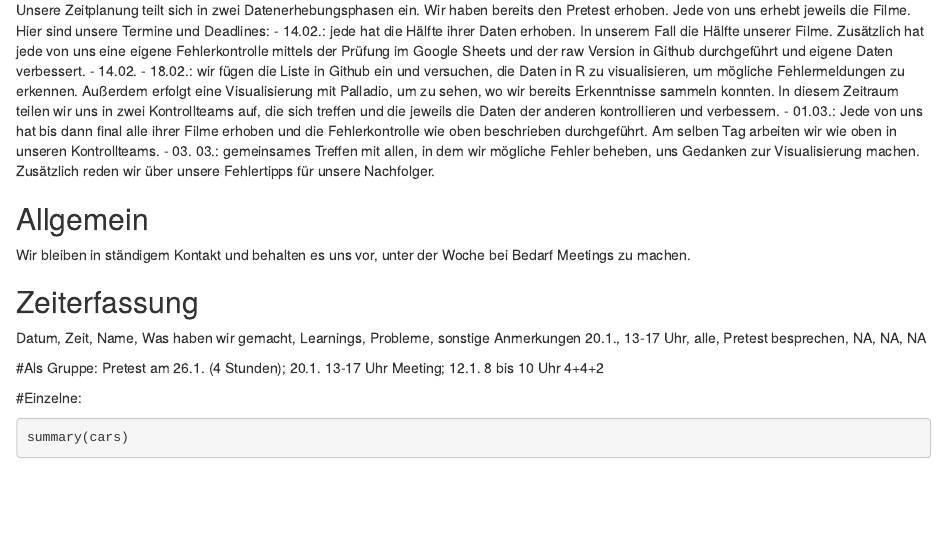
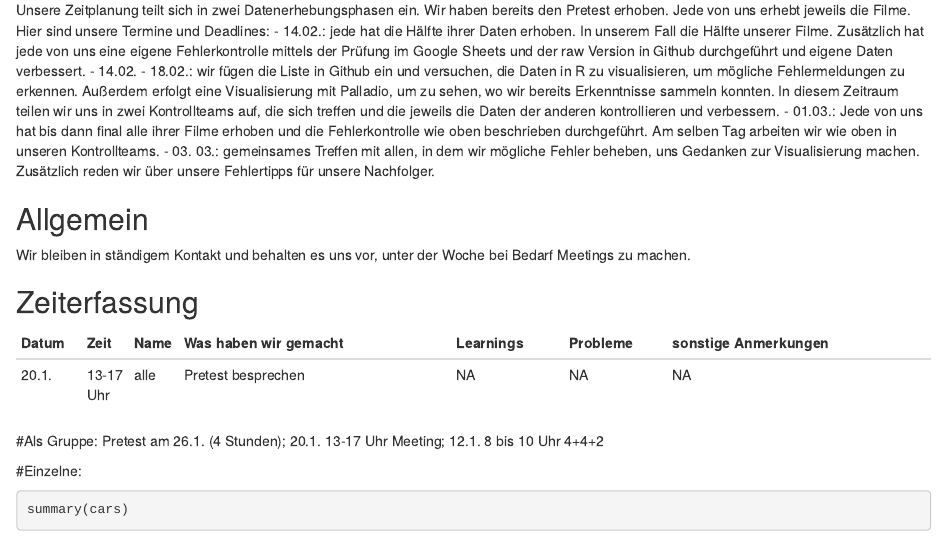
Before and after one commit to Beatheanalyst/SNA-Filmprojekt, an R Markdown document (Zeiterfassung_Filme_Europa.Rmd): the page in a window 1100 px wide, from 180 px down. Rendered offline with R 4.5, knitr and Pandoc, with nearby package versions; the code chunks are not run, so their results and figures are left out.

Commit message:
Update Zeiterfassung_Filme_Europa.Rmd

```diff
--- a/Zeiterfassung_Filme_Europa.Rmd
+++ b/Zeiterfassung_Filme_Europa.Rmd
@@ -23,8 +23,11 @@ In diesem Zeitraum teilen wir uns in zwei Kontrollteams auf, die sich treffen un
 Wir bleiben in ständigem Kontakt und behalten es uns vor, unter der Woche bei Bedarf Meetings zu machen.
 
 ## Zeiterfassung
-Datum, Zeit, Name, Was haben wir gemacht, Learnings, Probleme, sonstige Anmerkungen
-20.1., 13-17 Uhr, alle, Pretest besprechen, NA, NA, NA
+
+
+| Datum | Zeit | Name | Was haben wir gemacht | Learnings | Probleme | sonstige Anmerkungen |
+| ----- | ---- | ---- | --------------------- | --------- | -------- | -------------------- |
+| 20.1. | 13-17 Uhr | alle | Pretest besprechen | NA | NA | NA |
 
 
 
```
